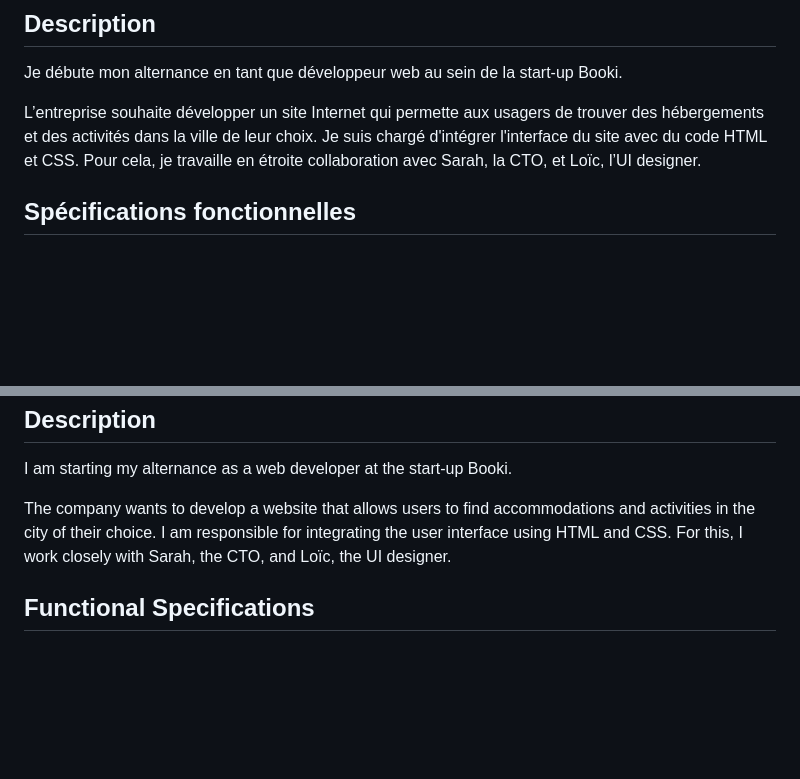
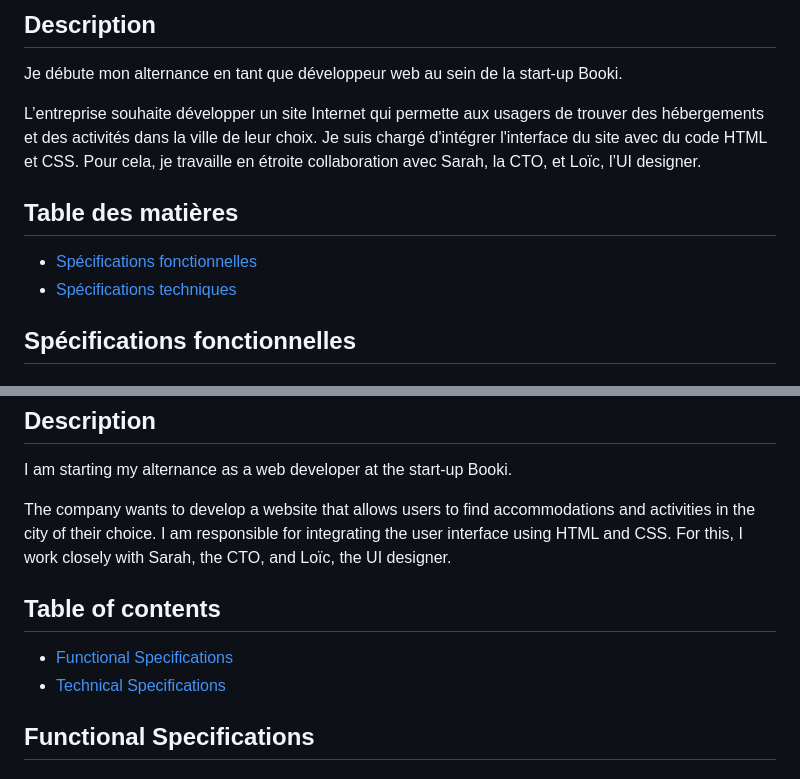
Before and after one commit to Naofalp/Booki, a Markdown page: README.md, 2 parts joined by grey strips. Drawn GitHub-style; blank space fills up the shorter version.

Commit message:
table des matieres

```diff
--- a/README.md
+++ b/README.md
@@ -12,6 +12,11 @@ Ce projet vise à créer une interface utilisateur pour rechercher des hébergem
 Je débute mon alternance en tant que développeur web au sein de la start-up Booki.
 
 L’entreprise souhaite développer un site Internet qui permette aux usagers de trouver des hébergements et des activités dans la ville de leur choix. Je suis chargé d'intégrer l'interface du site avec du code HTML et CSS. Pour cela, je travaille en étroite collaboration avec Sarah, la CTO, et Loïc, l’UI designer.
+
+## Table des matières
+
+- [Spécifications fonctionnelles](#spécifications-fonctionnelles)
+- [Spécifications techniques](#spécifications-techniques)
 
 ## Spécifications fonctionnelles
 
@@ -86,6 +91,11 @@ I am starting my alternance as a web developer at the start-up Booki.
 
 The company wants to develop a website that allows users to find accommodations and activities in the city of their choice. I am responsible for integrating the user interface using HTML and CSS. For this, I work closely with Sarah, the CTO, and Loïc, the UI designer.
 
+## Table of contents
+
+- [Functional Specifications](#functional-specifications)
+- [Technical Specifications](#technical-specifications)
+
 ## Functional Specifications
 
 
```
